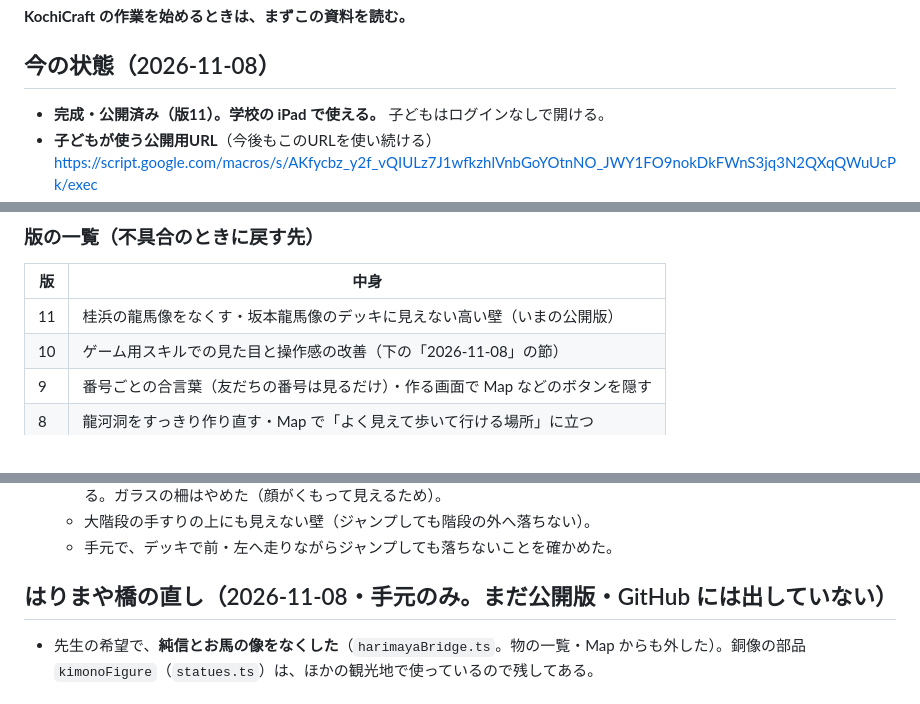
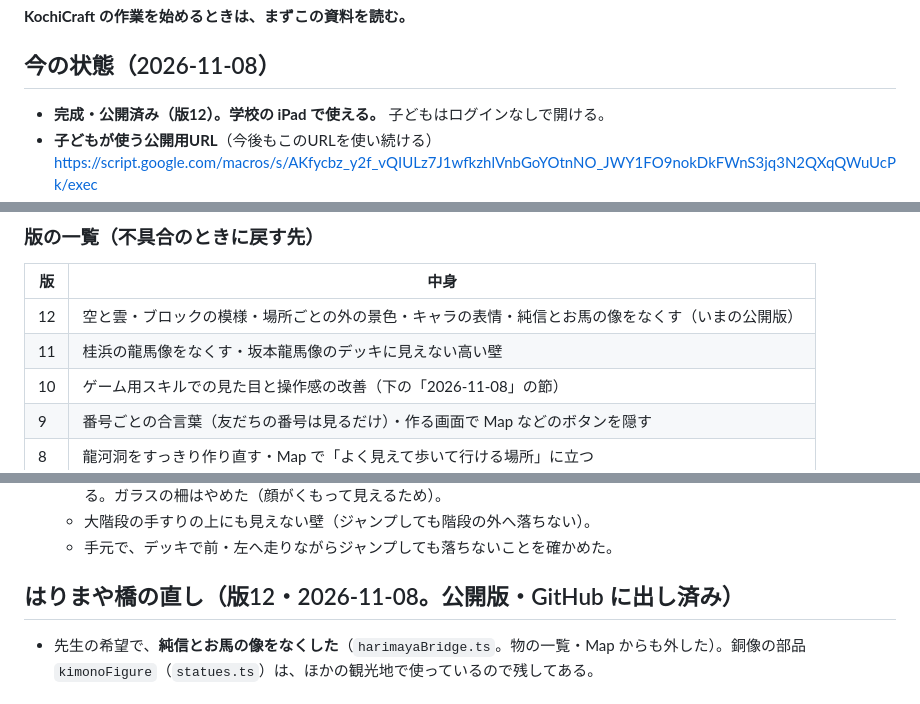
Before and after one commit to mototeachermoto-pixel/kochicraft, a Markdown page: 引き継ぎ_GAS公開.md, 3 parts joined by grey strips. GitHub-like rendering.

```diff
--- a/引き継ぎ_GAS公開.md
+++ b/引き継ぎ_GAS公開.md
@@ -3,6 +3,6 @@
 **KochiCraft の作業を始めるときは、まずこの資料を読む。**
 
 ## 今の状態（2026-11-08）
-- **完成・公開済み（版11）。学校の iPad で使える。** 子どもはログインなしで開ける。
+- **完成・公開済み（版12）。学校の iPad で使える。** 子どもはログインなしで開ける。
 - **子どもが使う公開用URL**（今後もこのURLを使い続ける）
   https://script.google.com/macros/s/AKfycbz_y2f_vQIULz7J1wfkzhlVnbGoYOtnNO_JWY1FO9nokDkFWnS3jq3N2QXqQWuUcPk/exec
@@ -30,7 +30,8 @@ GitHub 版（https://mototeachermoto-pixel.github.io/kochicraft/）は、記録
 ### 版の一覧（不具合のときに戻す先）
 | 版 | 中身 |
 |---|---|
-| 11 | 桂浜の龍馬像をなくす・坂本龍馬像のデッキに見えない高い壁（いまの公開版） |
+| 12 | 空と雲・ブロックの模様・場所ごとの外の景色・キャラの表情・純信とお馬の像をなくす（いまの公開版） |
+| 11 | 桂浜の龍馬像をなくす・坂本龍馬像のデッキに見えない高い壁 |
 | 10 | ゲーム用スキルでの見た目と操作感の改善（下の「2026-11-08」の節） |
 | 9 | 番号ごとの合言葉（友だちの番号は見るだけ）・作る画面で Map などのボタンを隠す |
 | 8 | 龍河洞をすっきり作り直す・Map で「よく見えて歩いて行ける場所」に立つ |
@@ -98,7 +99,7 @@ NODE_OPTIONS=--use-system-ca clasp update-deployment --user univ AKfycbz_y2f_vQI
   - 大階段の手すりの上にも見えない壁（ジャンプしても階段の外へ落ちない）。
   - 手元で、デッキで前・左へ走りながらジャンプしても落ちないことを確かめた。
 
-## はりまや橋の直し（2026-11-08・手元のみ。まだ公開版・GitHub には出していない）
+## はりまや橋の直し（版12・2026-11-08。公開版・GitHub に出し済み）
 - 先生の希望で、**純信とお馬の像をなくした**（`harimayaBridge.ts`。物の一覧・Map からも外した）。銅像の部品 `kimonoFigure`（`statues.ts`）は、ほかの観光地で使っているので残してある。
 
 ## Map で飛んだときに立つ場所（版8）
```
Also changed, not shown: other parts of 引き継ぎ_GAS公開.md (+4 -3 lines).
